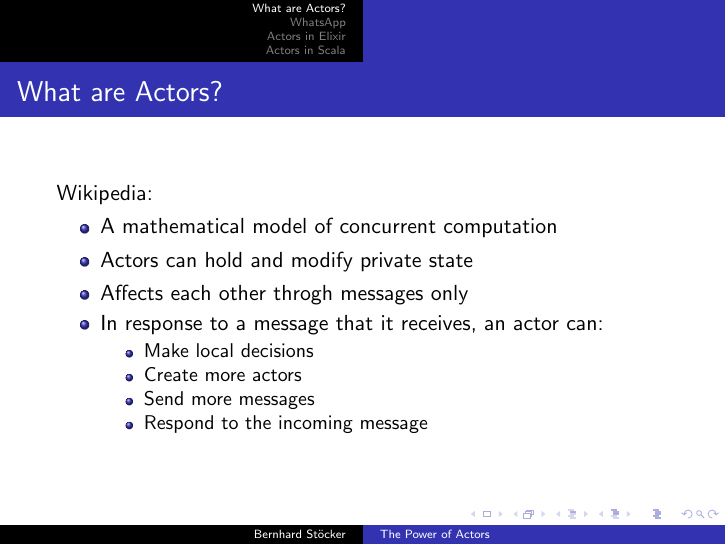
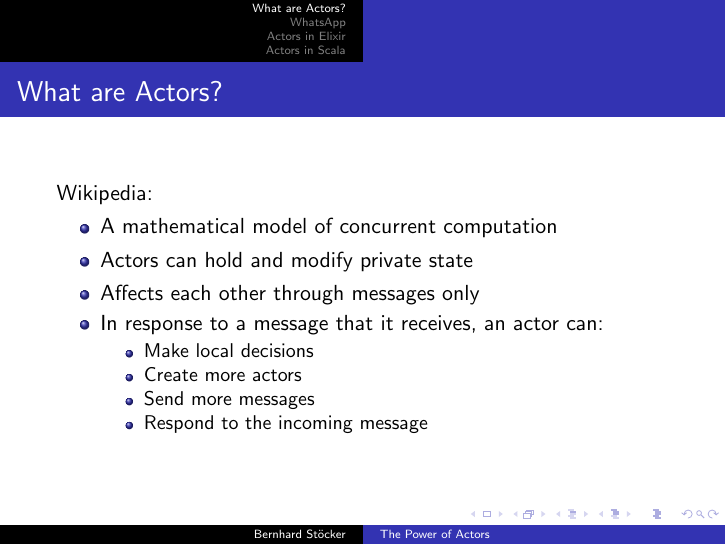
Before and after one commit to XOfSpades/officetalk_actors, LaTeX slides (actors.tex): page 4 of 15. Compiled offline with pdfLaTeX.

Commit message:
Fix typo

```diff
--- a/actors.tex
+++ b/actors.tex
@@ -124,7 +124,7 @@ Wikipedia:
 \begin{itemize}
 \item A mathematical model of concurrent computation
 \item Actors can hold and modify private state
-\item Affects each other throgh messages only
+\item Affects each other through messages only
 \item In response to a message that it receives, an actor can:
 \begin{itemize}
 \item Make local decisions
```
